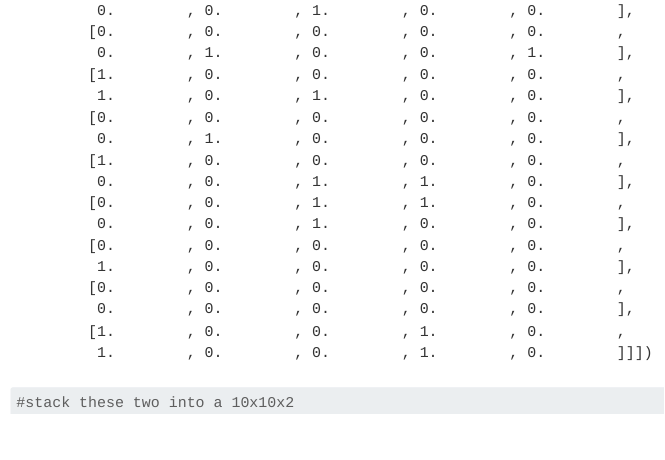
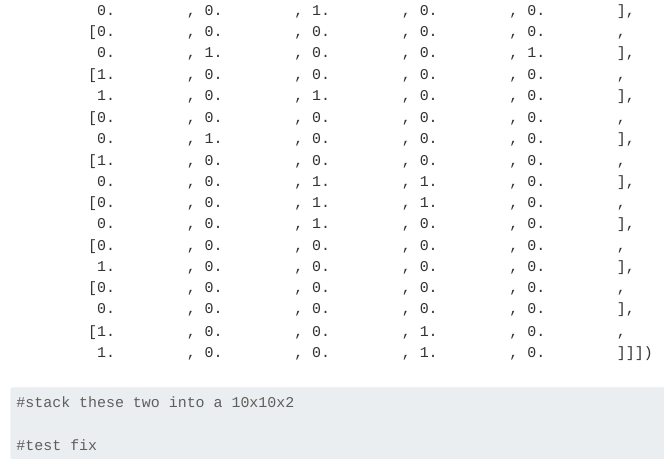
Before and after one commit to jacksondelia18/Website, a Quarto document (docs/HW_10.qmd): the page in a window 1100 px wide, from 4480 px down. Rendered offline with R 4.5, knitr and Pandoc in place of Quarto, with nearby package versions; menus at the side of the page are left out; long lines of code are wrapped.

Commit message:
Update HW_10.qmd

````diff
--- a/docs/HW_10.qmd
+++ b/docs/HW_10.qmd
@@ -118,5 +118,5 @@ arr_bin = bin.reshape(10,10) #then fold it into a 10x10 2d
 np.stack((arr2d, arr_bin))
 #stack these two into a 10x10x2
 
-
+#test fix
 ```
````
